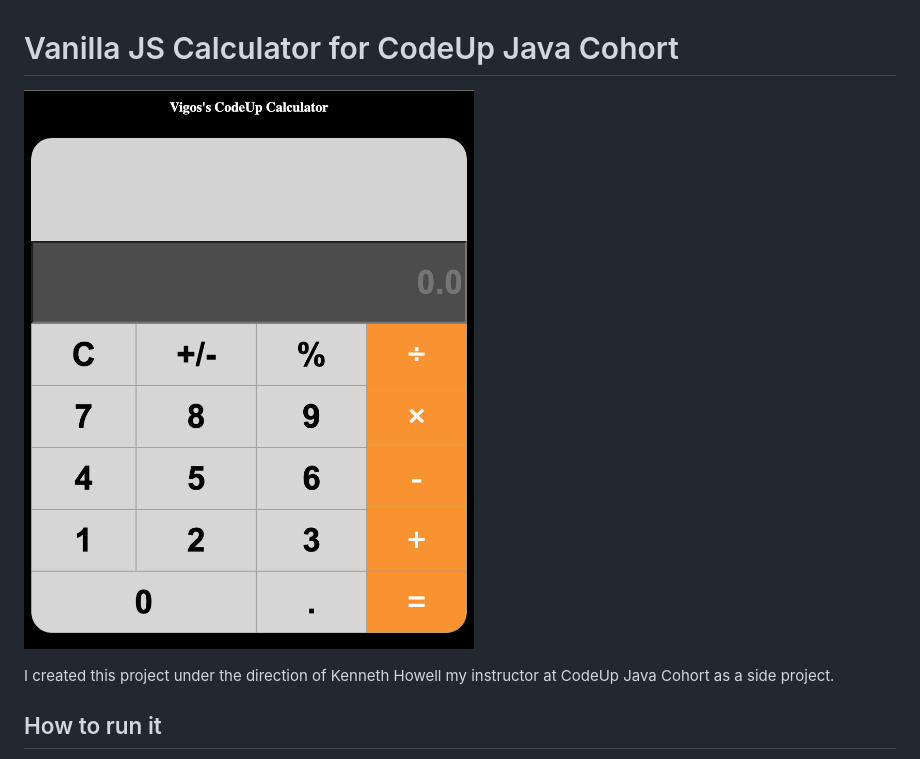
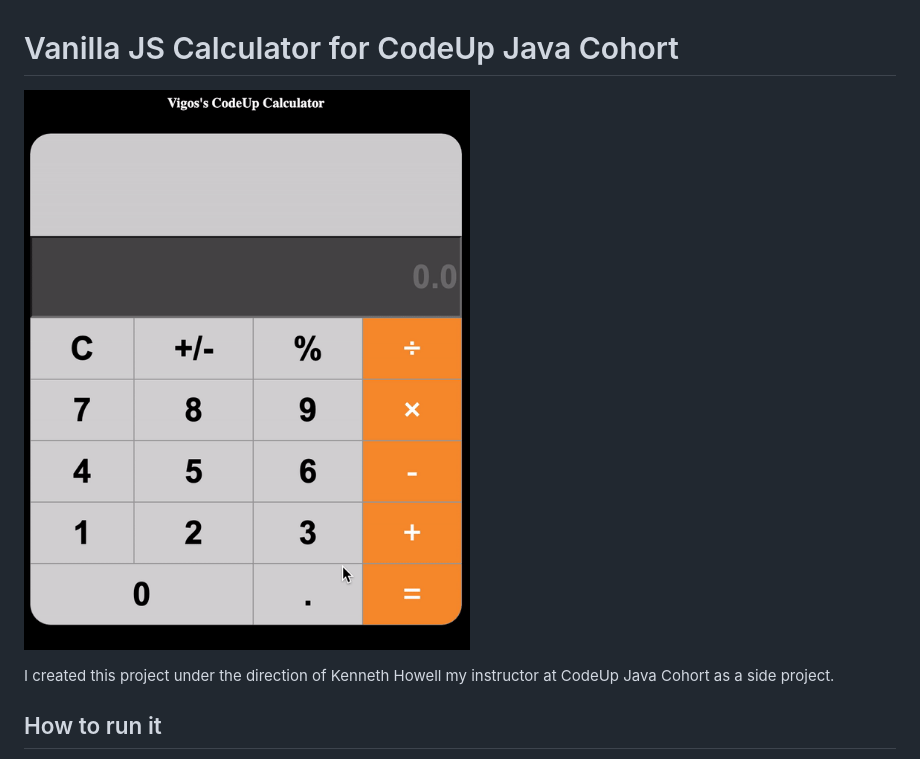
Before and after one commit to AldanisVigo/CodeUp---Calculator-Side-Project, a Markdown page: README.md, the part around the change. GitHub-like rendering; pictures changed too: calc.gif (added), calc.png (deleted).

```diff
--- a/README.md
+++ b/README.md
@@ -1,6 +1,6 @@
 # Vanilla JS Calculator for CodeUp Java Cohort
 
-![](calc.png)
+![](calc.gif)
 
 I created this project under the direction of Kenneth Howell my instructor at CodeUp Java Cohort as a side project.
 
```
